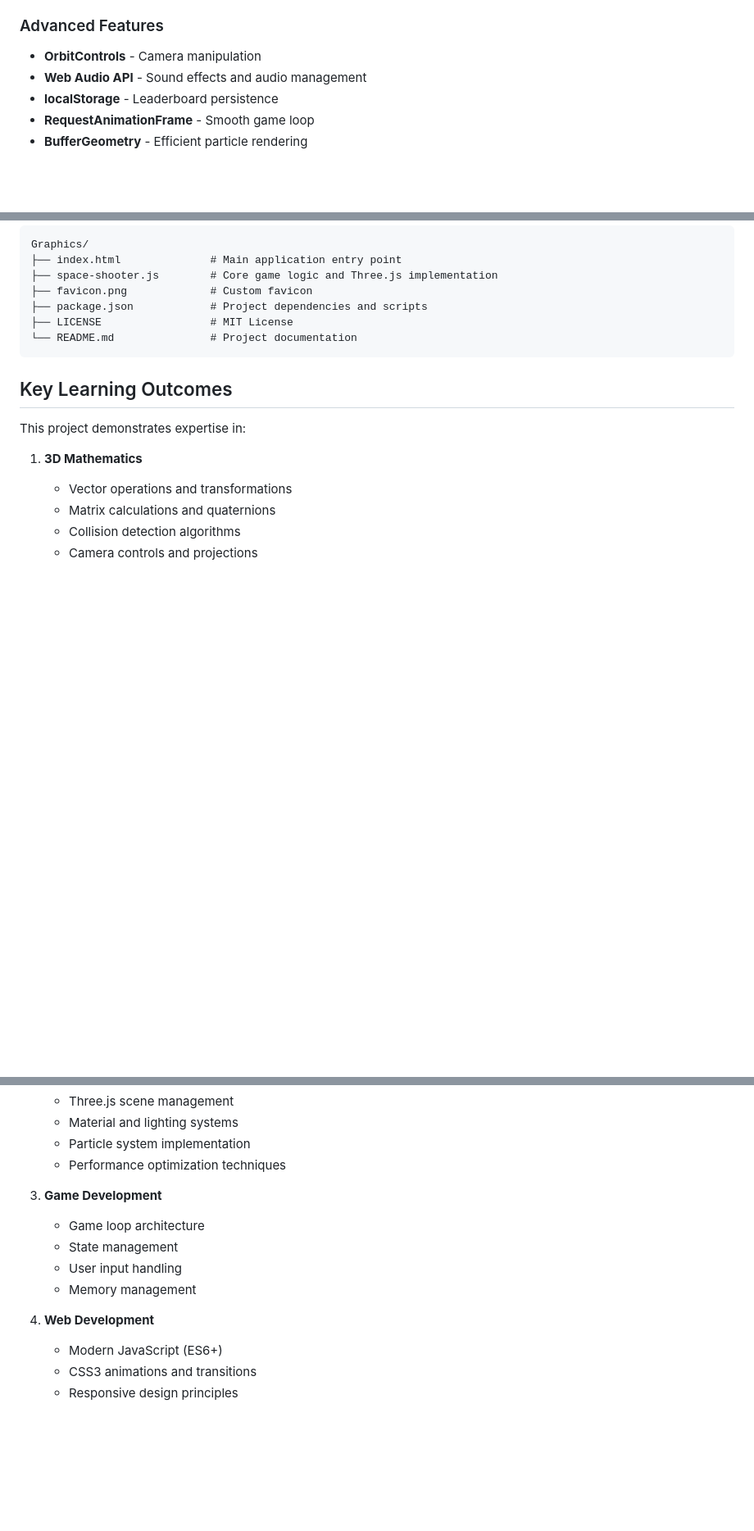
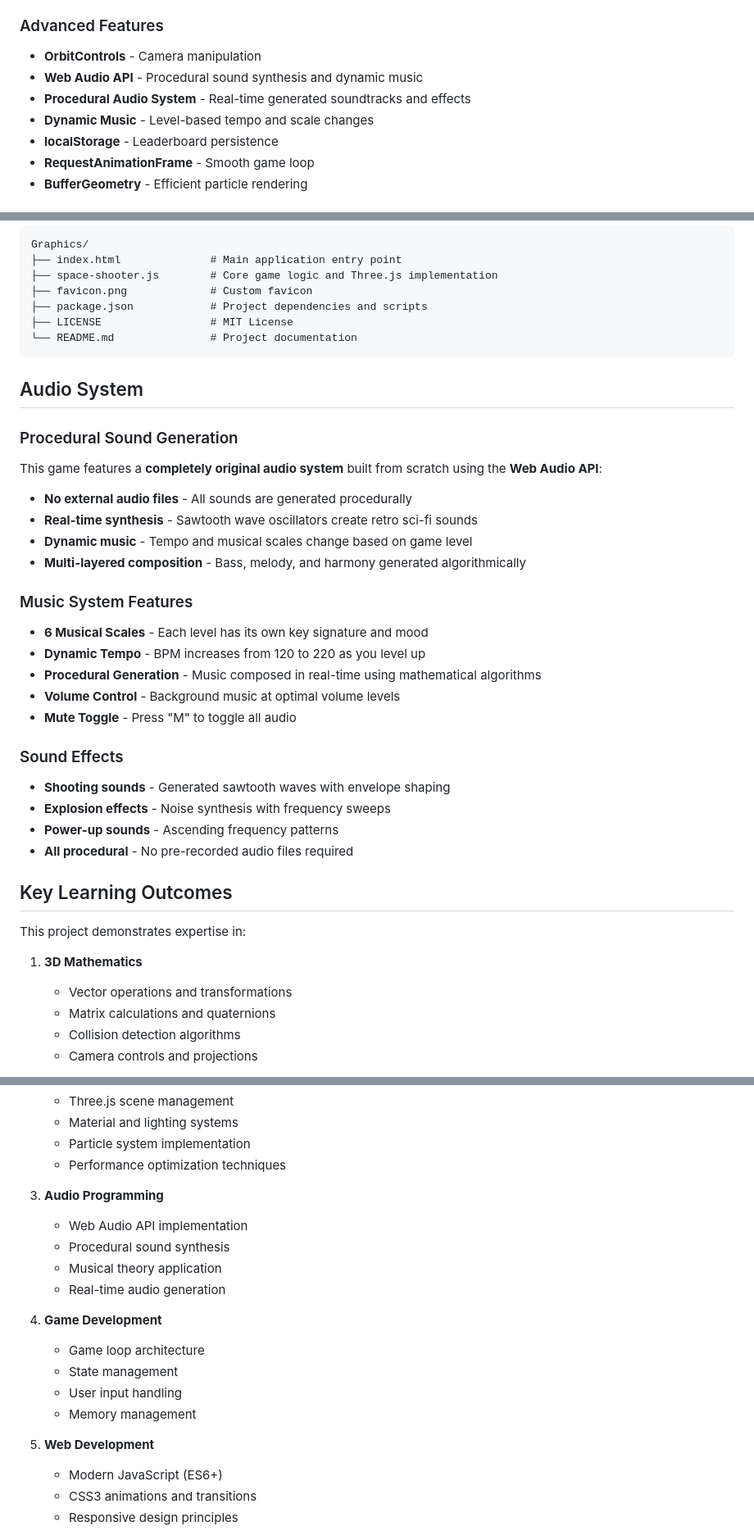
Before and after one commit to Avanith12/nexus-strike-game, a Markdown page: README.md, 3 parts joined by grey strips. Shown: that part at 82% size. GitHub-like rendering; blank space fills up the shorter version.

````diff
--- a/README.md
+++ b/README.md
@@ -85,7 +85,9 @@ Then open `http://localhost:8000/index.html` in your browser.
 
 ### Advanced Features
 - **OrbitControls** - Camera manipulation
-- **Web Audio API** - Sound effects and audio management
+- **Web Audio API** - Procedural sound synthesis and dynamic music
+- **Procedural Audio System** - Real-time generated soundtracks and effects
+- **Dynamic Music** - Level-based tempo and scale changes
 - **localStorage** - Leaderboard persistence
 - **RequestAnimationFrame** - Smooth game loop
 - **BufferGeometry** - Efficient particle rendering
@@ -120,6 +122,29 @@ Graphics/
 └── README.md               # Project documentation
 ```
 
+## Audio System
+
+### Procedural Sound Generation
+This game features a **completely original audio system** built from scratch using the **Web Audio API**:
+
+- **No external audio files** - All sounds are generated procedurally
+- **Real-time synthesis** - Sawtooth wave oscillators create retro sci-fi sounds
+- **Dynamic music** - Tempo and musical scales change based on game level
+- **Multi-layered composition** - Bass, melody, and harmony generated algorithmically
+
+### Music System Features
+- **6 Musical Scales** - Each level has its own key signature and mood
+- **Dynamic Tempo** - BPM increases from 120 to 220 as you level up
+- **Procedural Generation** - Music composed in real-time using mathematical algorithms
+- **Volume Control** - Background music at optimal volume levels
+- **Mute Toggle** - Press "M" to toggle all audio
+
+### Sound Effects
+- **Shooting sounds** - Generated sawtooth waves with envelope shaping
+- **Explosion effects** - Noise synthesis with frequency sweeps
+- **Power-up sounds** - Ascending frequency patterns
+- **All procedural** - No pre-recorded audio files required
+
 ## Key Learning Outcomes
 
 This project demonstrates expertise in:
@@ -136,13 +161,19 @@ This project demonstrates expertise in:
    - Particle system implementation
    - Performance optimization techniques
 
-3. **Game Development**
+3. **Audio Programming**
+   - Web Audio API implementation
+   - Procedural sound synthesis
+   - Musical theory application
+   - Real-time audio generation
+
+4. **Game Development**
    - Game loop architecture
    - State management
    - User input handling
    - Memory management
 
-4. **Web Development**
+5. **Web Development**
    - Modern JavaScript (ES6+)
    - CSS3 animations and transitions
    - Responsive design principles
````
Also changed, not shown: other parts of README.md (+1 -0 lines).
